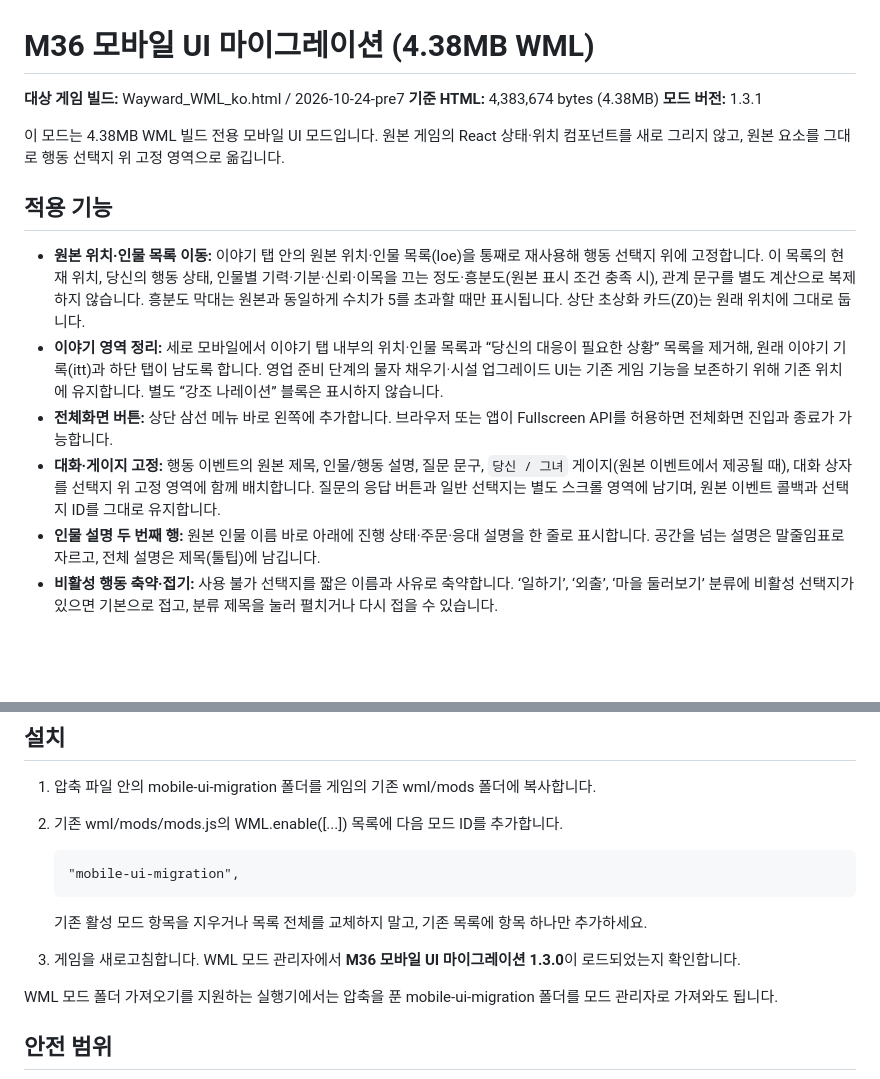
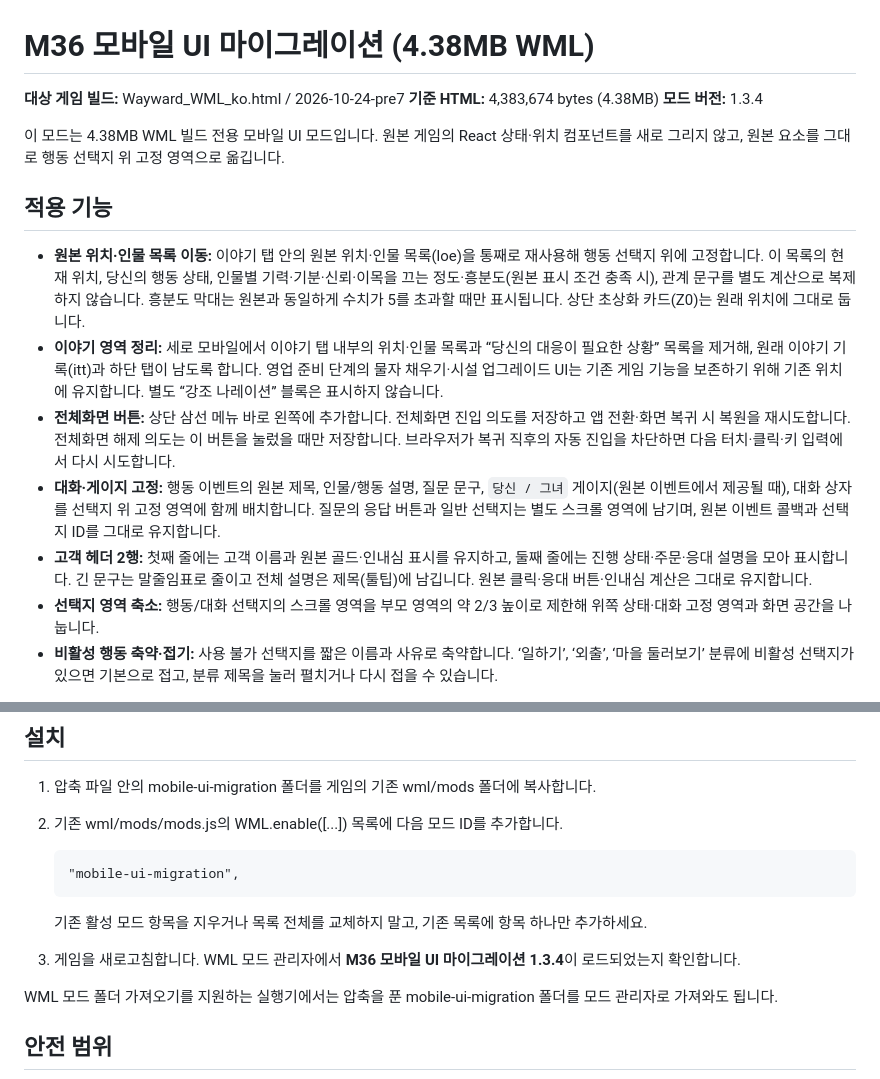
Before and after one commit to diethoon/3.36, a Markdown page: mobile-ui-migration/README_ko.md, 2 parts joined by grey strips. Rendered like a GitHub page; blank space fills up the shorter version.

Commit message:
docs(mobile): document customer header and fullscreen restore

```diff
--- a/mobile-ui-migration/README_ko.md
+++ b/mobile-ui-migration/README_ko.md
@@ -2,7 +2,7 @@
 
 **대상 게임 빌드:** Wayward_WML_ko.html / 2026-10-24-pre7
 **기준 HTML:** 4,383,674 bytes (4.38MB)
-**모드 버전:** 1.3.1
+**모드 버전:** 1.3.4
 
 이 모드는 4.38MB WML 빌드 전용 모바일 UI 모드입니다. 원본 게임의 React 상태·위치 컴포넌트를 새로 그리지 않고, 원본 요소를 그대로 행동 선택지 위 고정 영역으로 옮깁니다.
 
@@ -10,9 +10,10 @@
 
 - **원본 위치·인물 목록 이동:** 이야기 탭 안의 원본 위치·인물 목록(loe)을 통째로 재사용해 행동 선택지 위에 고정합니다. 이 목록의 현재 위치, 당신의 행동 상태, 인물별 기력·기분·신뢰·이목을 끄는 정도·흥분도(원본 표시 조건 충족 시), 관계 문구를 별도 계산으로 복제하지 않습니다. 흥분도 막대는 원본과 동일하게 수치가 5를 초과할 때만 표시됩니다. 상단 초상화 카드(Z0)는 원래 위치에 그대로 둡니다.
 - **이야기 영역 정리:** 세로 모바일에서 이야기 탭 내부의 위치·인물 목록과 “당신의 대응이 필요한 상황” 목록을 제거해, 원래 이야기 기록(itt)과 하단 탭이 남도록 합니다. 영업 준비 단계의 물자 채우기·시설 업그레이드 UI는 기존 게임 기능을 보존하기 위해 기존 위치에 유지합니다. 별도 “강조 나레이션” 블록은 표시하지 않습니다.
-- **전체화면 버튼:** 상단 삼선 메뉴 바로 왼쪽에 추가합니다. 브라우저 또는 앱이 Fullscreen API를 허용하면 전체화면 진입과 종료가 가능합니다.
+- **전체화면 버튼:** 상단 삼선 메뉴 바로 왼쪽에 추가합니다. 전체화면 진입 의도를 저장하고 앱 전환·화면 복귀 시 복원을 재시도합니다. 전체화면 해제 의도는 이 버튼을 눌렀을 때만 저장합니다. 브라우저가 복귀 직후의 자동 진입을 차단하면 다음 터치·클릭·키 입력에서 다시 시도합니다.
 - **대화·게이지 고정:** 행동 이벤트의 원본 제목, 인물/행동 설명, 질문 문구, `당신 / 그녀` 게이지(원본 이벤트에서 제공될 때), 대화 상자를 선택지 위 고정 영역에 함께 배치합니다. 질문의 응답 버튼과 일반 선택지는 별도 스크롤 영역에 남기며, 원본 이벤트 콜백과 선택지 ID를 그대로 유지합니다.
-- **인물 설명 두 번째 행:** 원본 인물 이름 바로 아래에 진행 상태·주문·응대 설명을 한 줄로 표시합니다. 공간을 넘는 설명은 말줄임표로 자르고, 전체 설명은 제목(툴팁)에 남깁니다.
+- **고객 헤더 2행:** 첫째 줄에는 고객 이름과 원본 골드·인내심 표시를 유지하고, 둘째 줄에는 진행 상태·주문·응대 설명을 모아 표시합니다. 긴 문구는 말줄임표로 줄이고 전체 설명은 제목(툴팁)에 남깁니다. 원본 클릭·응대 버튼·인내심 계산은 그대로 유지합니다.
+- **선택지 영역 축소:** 행동/대화 선택지의 스크롤 영역을 부모 영역의 약 2/3 높이로 제한해 위쪽 상태·대화 고정 영역과 화면 공간을 나눕니다.
 - **비활성 행동 축약·접기:** 사용 불가 선택지를 짧은 이름과 사유로 축약합니다. ‘일하기’, ‘외출’, ‘마을 둘러보기’ 분류에 비활성 선택지가 있으면 기본으로 접고, 분류 제목을 눌러 펼치거나 다시 접을 수 있습니다.
 
 상태 패널 이동은 세로 모바일 화면에만 적용합니다. 가로 화면과 데스크톱에서는 원본 상태·이야기 구성 그대로 유지하며, 추가 고정 패널과 전체화면 버튼은 숨깁니다.
@@ -25,7 +26,7 @@
        "mobile-ui-migration",
 
    기존 활성 모드 항목을 지우거나 목록 전체를 교체하지 말고, 기존 목록에 항목 하나만 추가하세요.
-3. 게임을 새로고침합니다. WML 모드 관리자에서 **M36 모바일 UI 마이그레이션 1.3.0**이 로드되었는지 확인합니다.
+3. 게임을 새로고침합니다. WML 모드 관리자에서 **M36 모바일 UI 마이그레이션 1.3.4**이 로드되었는지 확인합니다.
 
 WML 모드 폴더 가져오기를 지원하는 실행기에서는 압축을 푼 mobile-ui-migration 폴더를 모드 관리자로 가져와도 됩니다.
 
```
